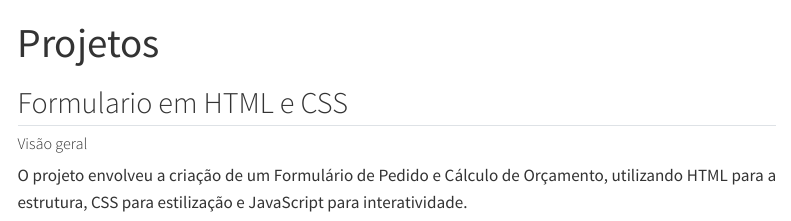
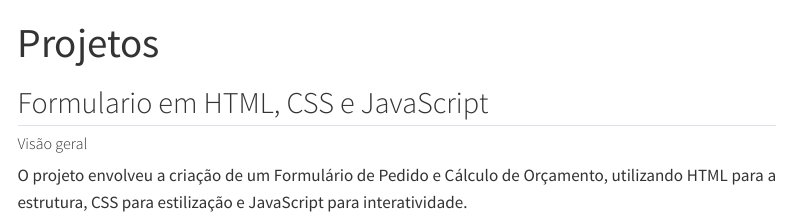
Before and after one commit to BrunoVieiraSantana/bv, a Quarto document (projetos.qmd): the page in a window 1100 px wide, from its top. Rendered offline with R 4.5, knitr and Pandoc in place of Quarto, with nearby package versions; some code elsewhere in the file could not run offline; menus at the side of the page are left out.

Commit message:
update geral 3

```diff
--- a/projetos.qmd
+++ b/projetos.qmd
@@ -2,7 +2,7 @@
 title: "Projetos"
 engine: jupyter
 ---
-## Formulario em HTML e CSS
+## Formulario em HTML, CSS e JavaScript
 ##### Visão geral
 <div style="text-align: justify;">
 O projeto envolveu a criação de um Formulário de Pedido e Cálculo de Orçamento, utilizando HTML para a estrutura, CSS para estilização e JavaScript para interatividade.
```
Also changed, not shown: docs/search.json, 1 other file.
